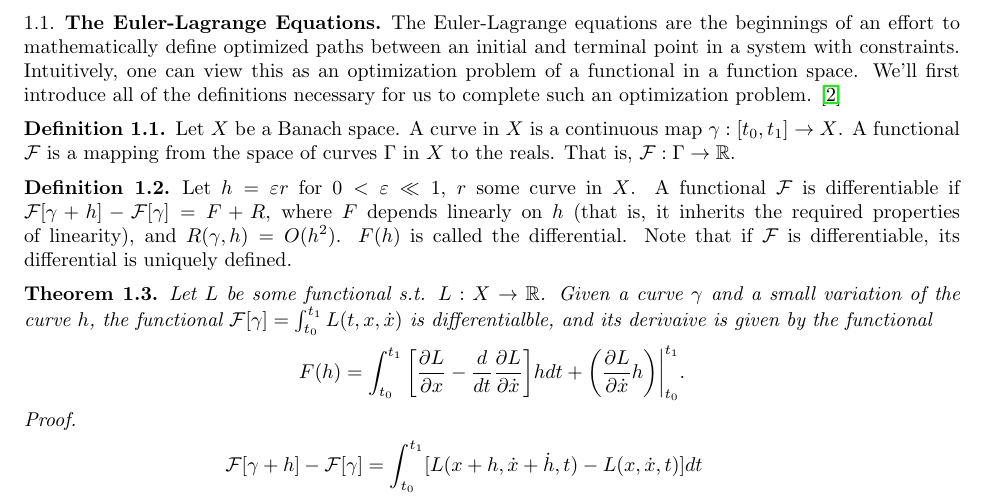
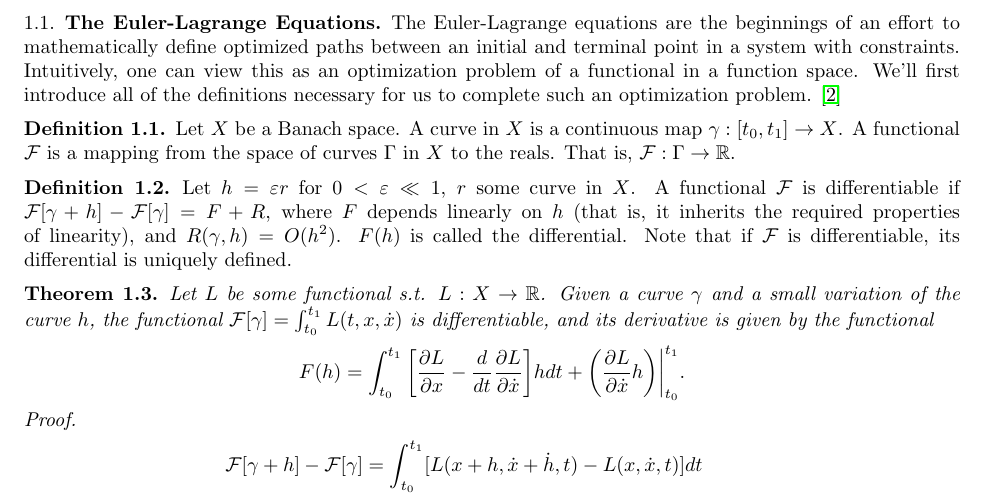
Before and after one commit to ericzyhan/Spring-24, a LaTeX paper (MA 562/Final/main.tex): part of page 2 of 13, cut so that both start at the same text. Compiled offline with pdfLaTeX.

Commit message:
Final Paper, Turned In, Received A

```diff
--- a/MA 562/Final/main.tex
+++ b/MA 562/Final/main.tex
@@ -104,7 +104,7 @@ The Euler-Lagrange equations are the beginnings of an effort to mathematically d
 
 \begin{thm}
     \label{thm:1.3}
-  Let $L$ be some functional s.t. $L:X\to \mathbb{R}$. Given a curve $\gamma$ and a small variation of the curve $h$, the functional $\mathcal{F}[\gamma] = \int_{t_0}^{t_1} L(t, x, \dot{x})$ is differentialble, and its derivaive is given by the functional
+  Let $L$ be some functional s.t. $L:X\to \mathbb{R}$. Given a curve $\gamma$ and a small variation of the curve $h$, the functional $\mathcal{F}[\gamma] = \int_{t_0}^{t_1} L(t, x, \dot{x})$ is differentiable, and its derivative is given by the functional
   \begin{align*}
     F(h) = \int_{t_0}^{t_1} \bigg[\frac{\partial L}{\partial x} - \frac{d}{dt} \frac{\partial L}{\partial \dot{x}}  \bigg] h dt + \bigg(\frac{\partial L}{\partial \dot{x}}h \bigg)\bigg|_{t_0}^{t_1}.
   \end{align*}
```
Also changed, not shown: MA 562/Final/main.pdf, 3 other files.
